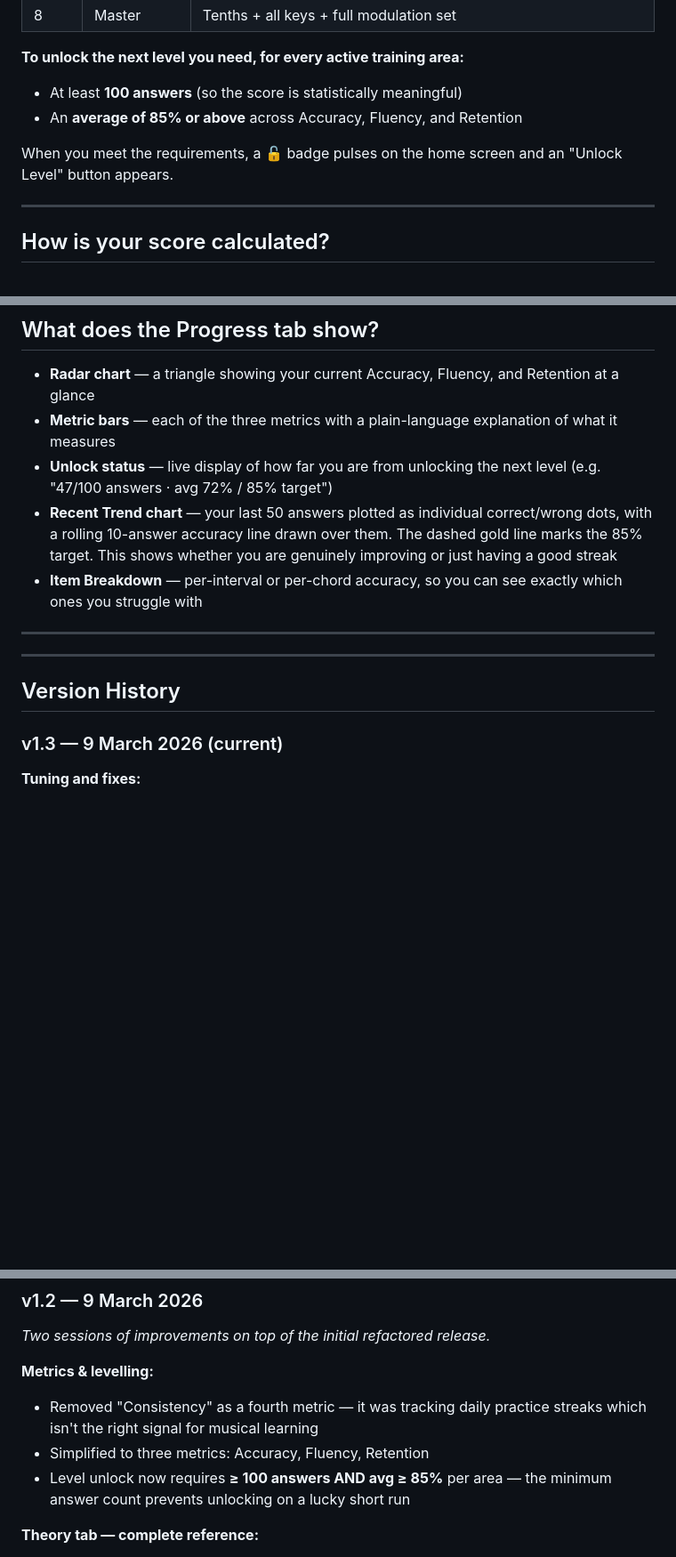
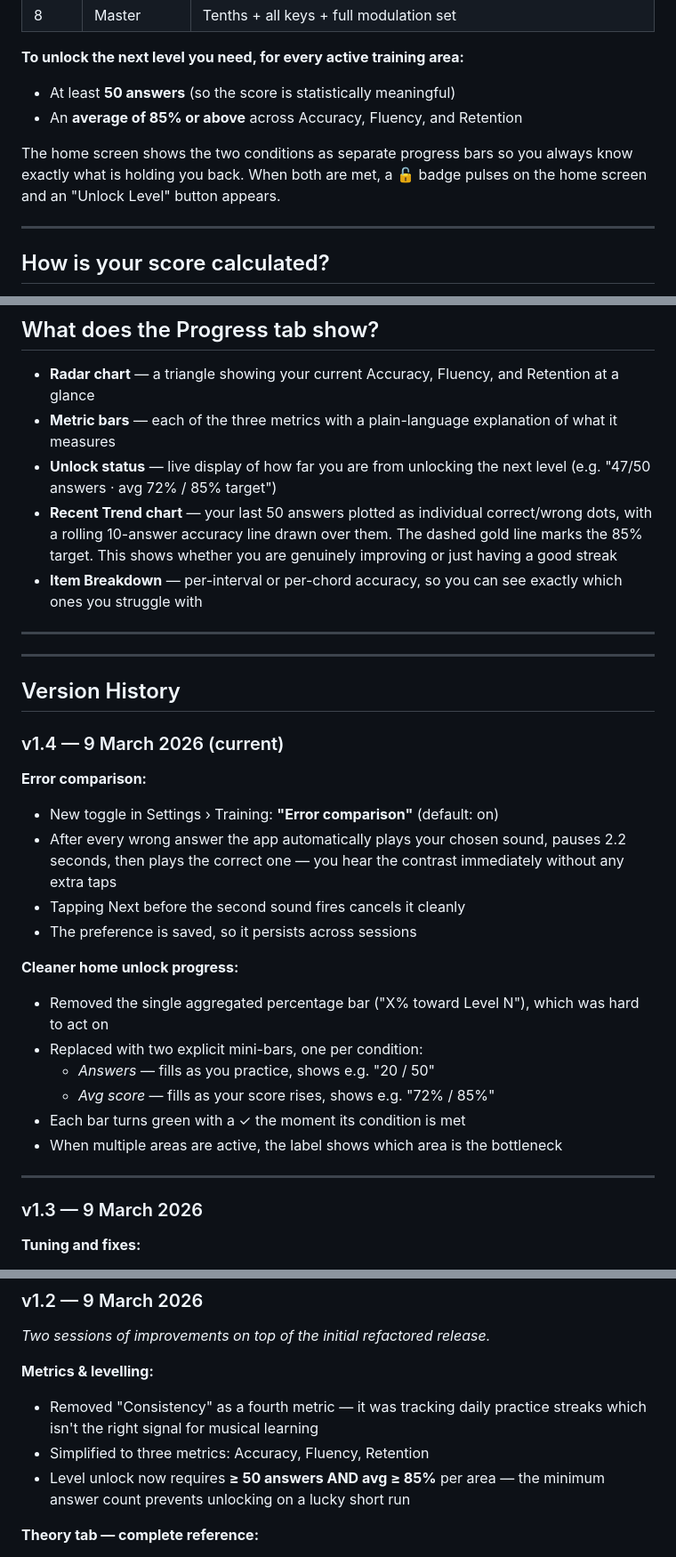
Before and after one commit to davide-lanza/auris, a Markdown page: CHANGELOG.md, 3 parts joined by grey strips. Shown at 89% size. GitHub-like rendering; blank space fills up the shorter version.

```diff
--- a/CHANGELOG.md
+++ b/CHANGELOG.md
@@ -46,10 +46,10 @@ There are **8 levels**, from Beginner to Master. Each level gradually introduces
 | 8 | Master | Tenths + all keys + full modulation set |
 
 **To unlock the next level you need, for every active training area:**
-- At least **100 answers** (so the score is statistically meaningful)
+- At least **50 answers** (so the score is statistically meaningful)
 - An **average of 85% or above** across Accuracy, Fluency, and Retention
 
-When you meet the requirements, a 🔓 badge pulses on the home screen and an "Unlock Level" button appears.
+The home screen shows the two conditions as separate progress bars so you always know exactly what is holding you back. When both are met, a 🔓 badge pulses on the home screen and an "Unlock Level" button appears.
 
 ---
 
@@ -84,7 +84,7 @@ The Theory tab is a complete reference for the **entire curriculum across all 8
 
 - **Radar chart** — a triangle showing your current Accuracy, Fluency, and Retention at a glance
 - **Metric bars** — each of the three metrics with a plain-language explanation of what it measures
-- **Unlock status** — live display of how far you are from unlocking the next level (e.g. "47/100 answers · avg 72% / 85% target")
+- **Unlock status** — live display of how far you are from unlocking the next level (e.g. "47/50 answers · avg 72% / 85% target")
 - **Recent Trend chart** — your last 50 answers plotted as individual correct/wrong dots, with a rolling 10-answer accuracy line drawn over them. The dashed gold line marks the 85% target. This shows whether you are genuinely improving or just having a good streak
 - **Item Breakdown** — per-interval or per-chord accuracy, so you can see exactly which ones you struggle with
 
@@ -94,7 +94,25 @@ The Theory tab is a complete reference for the **entire curriculum across all 8
 
 ## Version History
 
-### v1.3 — 9 March 2026 (current)
+### v1.4 — 9 March 2026 (current)
+
+**Error comparison:**
+- New toggle in Settings › Training: **"Error comparison"** (default: on)
+- After every wrong answer the app automatically plays your chosen sound, pauses 2.2 seconds, then plays the correct one — you hear the contrast immediately without any extra taps
+- Tapping Next before the second sound fires cancels it cleanly
+- The preference is saved, so it persists across sessions
+
+**Cleaner home unlock progress:**
+- Removed the single aggregated percentage bar ("X% toward Level N"), which was hard to act on
+- Replaced with two explicit mini-bars, one per condition:
+  - *Answers* — fills as you practice, shows e.g. "20 / 50"
+  - *Avg score* — fills as your score rises, shows e.g. "72% / 85%"
+- Each bar turns green with a ✓ the moment its condition is met
+- When multiple areas are active, the label shows which area is the bottleneck
+
+---
+
+### v1.3 — 9 March 2026
 
 **Tuning and fixes:**
 - Fluency now rewards up to 4 seconds for full marks (was 2 s — too strict). Thresholds: ≤ 4 s = 100, ≤ 6 s = 80, ≤ 8 s = 60, ≤ 12 s = 30, above = 0
@@ -110,7 +128,7 @@ The Theory tab is a complete reference for the **entire curriculum across all 8
 **Metrics & levelling:**
 - Removed "Consistency" as a fourth metric — it was tracking daily practice streaks which isn't the right signal for musical learning
 - Simplified to three metrics: Accuracy, Fluency, Retention
-- Level unlock now requires **≥ 100 answers AND avg ≥ 85%** per area — the minimum answer count prevents unlocking on a lucky short run
+- Level unlock now requires **≥ 50 answers AND avg ≥ 85%** per area — the minimum answer count prevents unlocking on a lucky short run
 
 **Theory tab — complete reference:**
 - Theory now shows all 17 intervals, 8 chords, 4 cadences and 5 modulation types, regardless of current level
```
Also changed, not shown: CLAUDE.md (added, +56 -0 lines).
